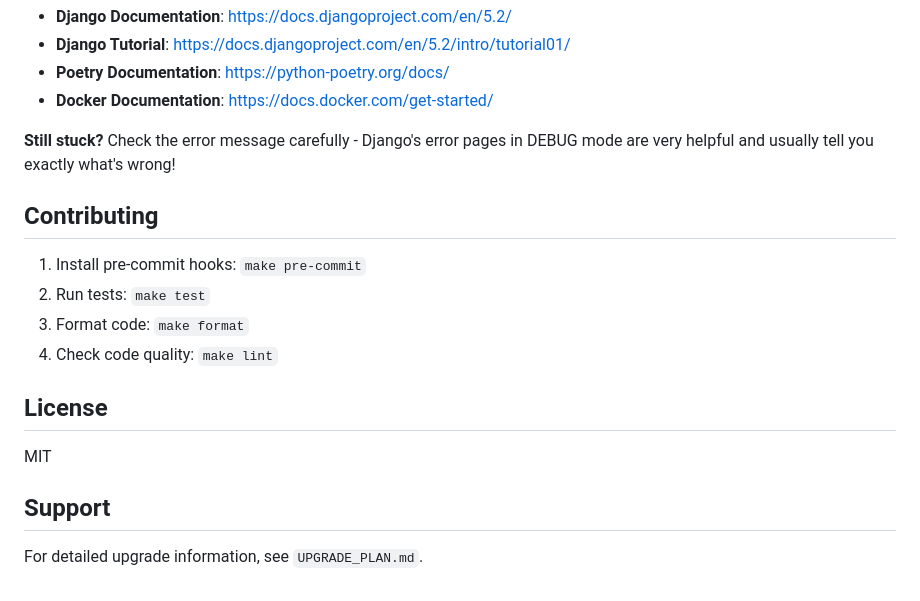
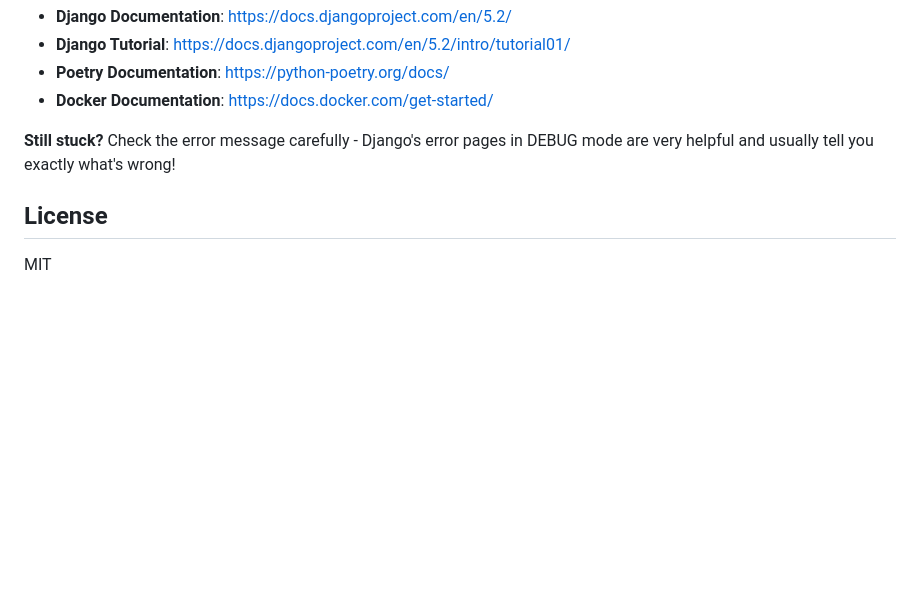
Before and after one commit to maximengineer/django-v5-starter-template-with-poetry, a Markdown page: README.md, the part around the change. GitHub-like rendering; blank space fills up the shorter version.

```diff
--- a/README.md
+++ b/README.md
@@ -688,17 +688,6 @@ cat .env | grep DJANGO_ENV
 
 **Still stuck?** Check the error message carefully - Django's error pages in DEBUG mode are very helpful and usually tell you exactly what's wrong!
 
-## Contributing
-
-1. Install pre-commit hooks: `make pre-commit`
-2. Run tests: `make test`
-3. Format code: `make format`
-4. Check code quality: `make lint`
-
 ## License
 
 MIT
-
-## Support
-
-For detailed upgrade information, see `UPGRADE_PLAN.md`.
```
